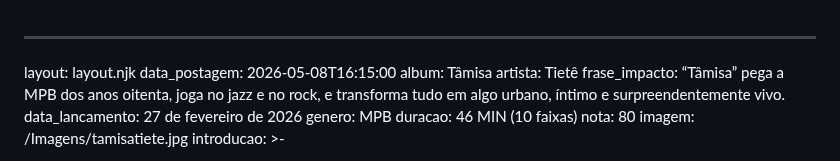
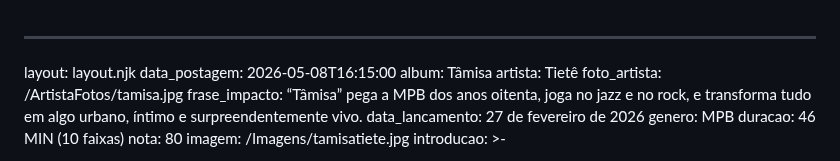
Before and after one commit to cauangabriel774-cell/d, a Markdown page: 2026/1/tâmisa.md, the part around the change. GitHub-like rendering.

```diff
--- a/2026/1/tâmisa.md
+++ b/2026/1/tâmisa.md
@@ -3,6 +3,7 @@ layout: layout.njk
 data_postagem: 2026-05-08T16:15:00
 album: Tâmisa
 artista: Tietê
+foto_artista: /ArtistaFotos/tamisa.jpg
 frase_impacto: “Tâmisa” pega a MPB dos anos oitenta, joga no jazz e no rock, e
   transforma tudo em algo urbano, íntimo e surpreendentemente vivo.
 data_lancamento: 27 de fevereiro de 2026
```
